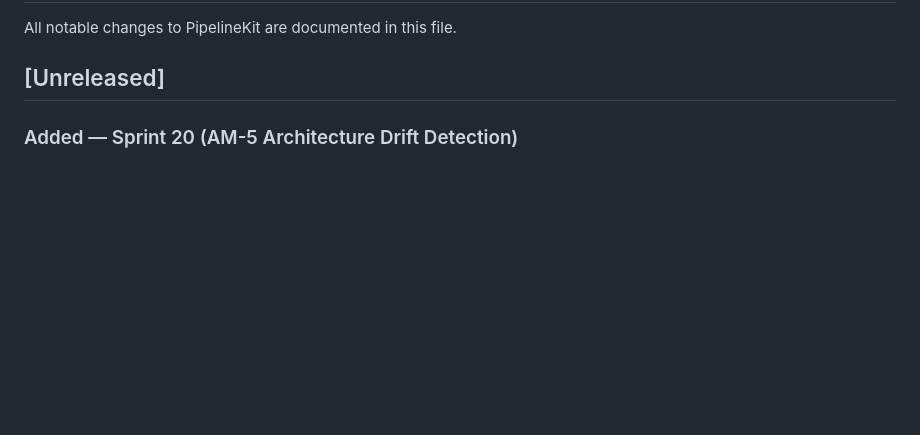
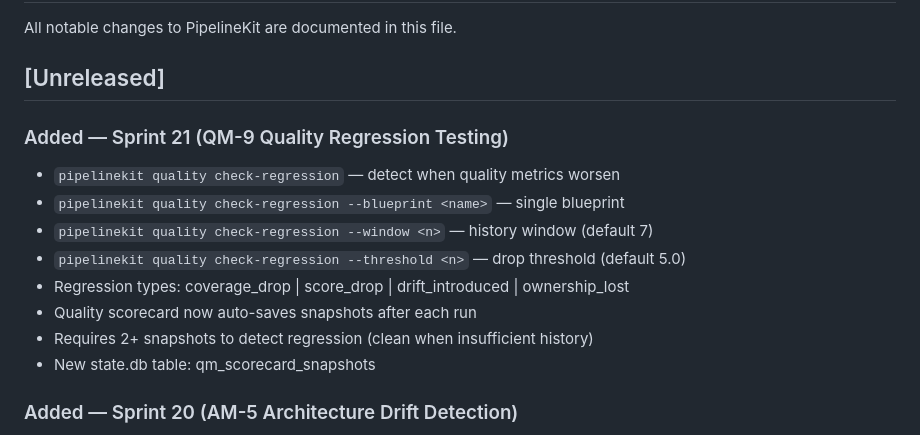
Before and after one commit to emkwambe/pipelinekit, a Markdown page: CHANGELOG.md, the part around the change. Drawn GitHub-style; blank space fills up the shorter version.

Commit message:
docs: update CHANGELOG with QM-9 capability

```diff
--- a/CHANGELOG.md
+++ b/CHANGELOG.md
@@ -3,6 +3,17 @@
 All notable changes to PipelineKit are documented in this file.
 
 ## [Unreleased]
+
+### Added — Sprint 21 (QM-9 Quality Regression Testing)
+- `pipelinekit quality check-regression` — detect when quality metrics worsen
+- `pipelinekit quality check-regression --blueprint <name>` — single blueprint
+- `pipelinekit quality check-regression --window <n>` — history window (default 7)
+- `pipelinekit quality check-regression --threshold <n>` — drop threshold (default 5.0)
+- Regression types: coverage_drop | score_drop | drift_introduced | ownership_lost
+- Quality scorecard now auto-saves snapshots after each run
+- Requires 2+ snapshots to detect regression (clean when insufficient history)
+- New state.db table: qm_scorecard_snapshots
+
 
 ### Added — Sprint 20 (AM-5 Architecture Drift Detection)
 - `pipelinekit architect drift` — detect when blueprint dependencies no longer hold
```
